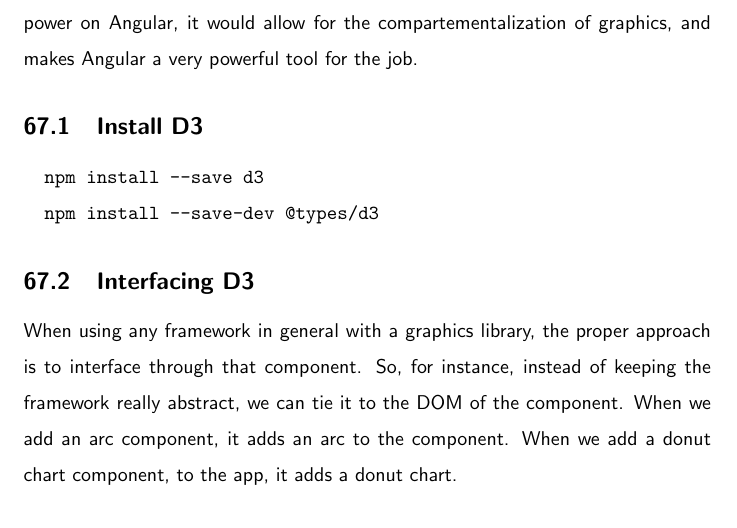
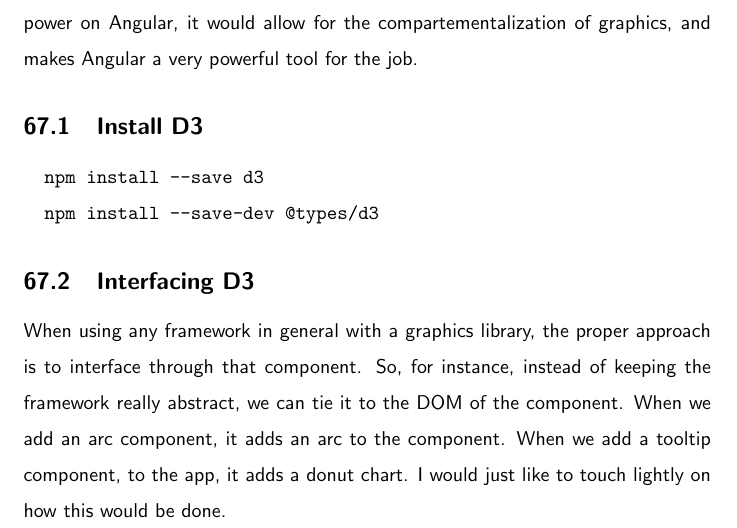
Before and after one commit to razroo/angular-content, a LaTeX document (main.tex, which reads charts/charts.tex): part of page 177 of 205, cut so that both start at the same text. Compiled offline with pdfLaTeX.

Commit message:
Add content to the charts tex file.

```diff
--- a/charts/charts.tex
+++ b/charts/charts.tex
@@ -20,5 +20,6 @@
 When using any framework in general with a graphics library, the proper approach
 is to interface through that component. So, for instance, instead of keeping
 the framework really abstract, we can tie it to the DOM of the component. When
-we add an arc component, it adds an arc to the component. When we add a donut
-chart component, to the app, it adds a donut chart.
+we add an arc component, it adds an arc to the component. When we add a tooltip
+component, to the app, it adds a donut chart. I would just like to touch lightly
+on how this would be done.
```
